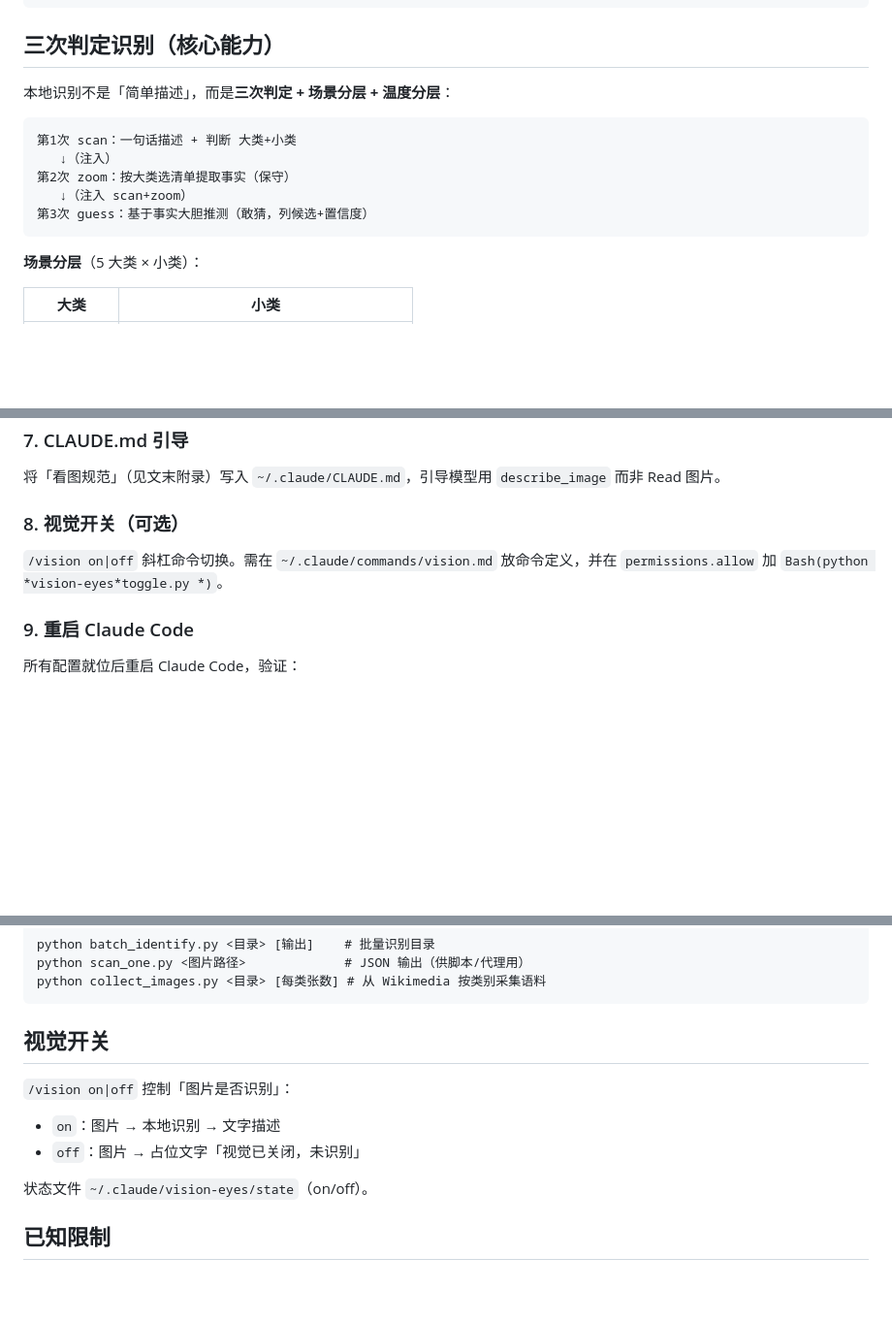
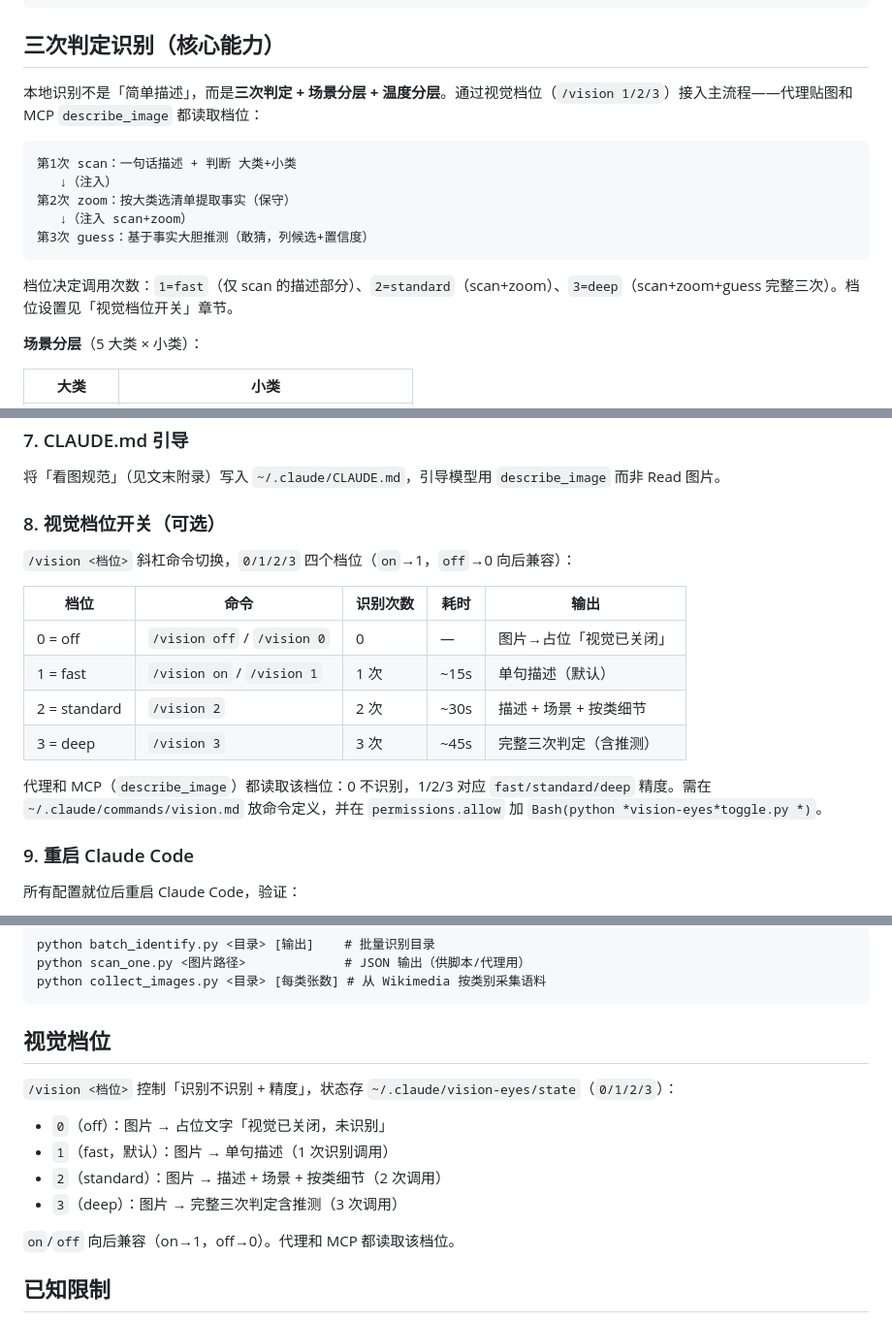
Before and after one commit to shaoqiuyuavailable/text-llm-vision, a Markdown page: README.md, 3 parts joined by grey strips. Shown at 97% size. GitHub-like rendering; blank space fills up the shorter version.

Commit message:
docs: 同步视觉档位机制（/vision 0/1/2/3）到 README

````diff
--- a/README.md
+++ b/README.md
@@ -69,7 +69,7 @@ Claude Code ──(ANTHROPIC_BASE_URL=localhost:8787)──▶ 本代理 ──
 
 ## 三次判定识别（核心能力）
 
-本地识别不是「简单描述」，而是**三次判定 + 场景分层 + 温度分层**：
+本地识别不是「简单描述」，而是**三次判定 + 场景分层 + 温度分层**。通过视觉档位（`/vision 1/2/3`）接入主流程——代理贴图和 MCP `describe_image` 都读取档位：
 
 ```
 第1次 scan：一句话描述 + 判断 大类+小类
@@ -78,6 +78,8 @@ Claude Code ──(ANTHROPIC_BASE_URL=localhost:8787)──▶ 本代理 ──
    ↓（注入 scan+zoom）
 第3次 guess：基于事实大胆推测（敢猜，列候选+置信度）
 ```
+
+档位决定调用次数：`1=fast`（仅 scan 的描述部分）、`2=standard`（scan+zoom）、`3=deep`（scan+zoom+guess 完整三次）。档位设置见「视觉档位开关」章节。
 
 **场景分层**（5 大类 × 小类）：
 
@@ -210,9 +212,18 @@ claude mcp add --scope user vision -e VISION_IDENTIFY_URL=http://127.0.0.1:8787
 
 将「看图规范」（见文末附录）写入 `~/.claude/CLAUDE.md`，引导模型用 `describe_image` 而非 Read 图片。
 
-### 8. 视觉开关（可选）
+### 8. 视觉档位开关（可选）
 
-`/vision on|off` 斜杠命令切换。需在 `~/.claude/commands/vision.md` 放命令定义，并在 `permissions.allow` 加 `Bash(python *vision-eyes*toggle.py *)`。
+`/vision <档位>` 斜杠命令切换，`0/1/2/3` 四个档位（`on`→1，`off`→0 向后兼容）：
+
+| 档位 | 命令 | 识别次数 | 耗时 | 输出 |
+|------|------|---------|------|------|
+| 0 = off | `/vision off` / `/vision 0` | 0 | — | 图片→占位「视觉已关闭」 |
+| 1 = fast | `/vision on` / `/vision 1` | 1 次 | ~15s | 单句描述（默认） |
+| 2 = standard | `/vision 2` | 2 次 | ~30s | 描述 + 场景 + 按类细节 |
+| 3 = deep | `/vision 3` | 3 次 | ~45s | 完整三次判定（含推测） |
+
+代理和 MCP（`describe_image`）都读取该档位：0 不识别，1/2/3 对应 `fast/standard/deep` 精度。需在 `~/.claude/commands/vision.md` 放命令定义，并在 `permissions.allow` 加 `Bash(python *vision-eyes*toggle.py *)`。
 
 ### 9. 重启 Claude Code
 
@@ -234,13 +245,16 @@ python scan_one.py <图片路径>             # JSON 输出（供脚本/代理
 python collect_images.py <目录> [每类张数] # 从 Wikimedia 按类别采集语料
 ```
 
-## 视觉开关
+## 视觉档位
 
-`/vision on|off` 控制「图片是否识别」：
-- `on`：图片 → 本地识别 → 文字描述
-- `off`：图片 → 占位文字「视觉已关闭，未识别」
+`/vision <档位>` 控制「识别不识别 + 精度」，状态存 `~/.claude/vision-eyes/state`（`0/1/2/3`）：
 
-状态文件 `~/.claude/vision-eyes/state`（on/off）。
+- `0`（off）：图片 → 占位文字「视觉已关闭，未识别」
+- `1`（fast，默认）：图片 → 单句描述（1 次识别调用）
+- `2`（standard）：图片 → 描述 + 场景 + 按类细节（2 次调用）
+- `3`（deep）：图片 → 完整三次判定含推测（3 次调用）
+
+`on`/`off` 向后兼容（on→1，off→0）。代理和 MCP 都读取该档位。
 
 ## 已知限制
 
````
Also changed, not shown: other parts of README.md (+1 -1 lines).
